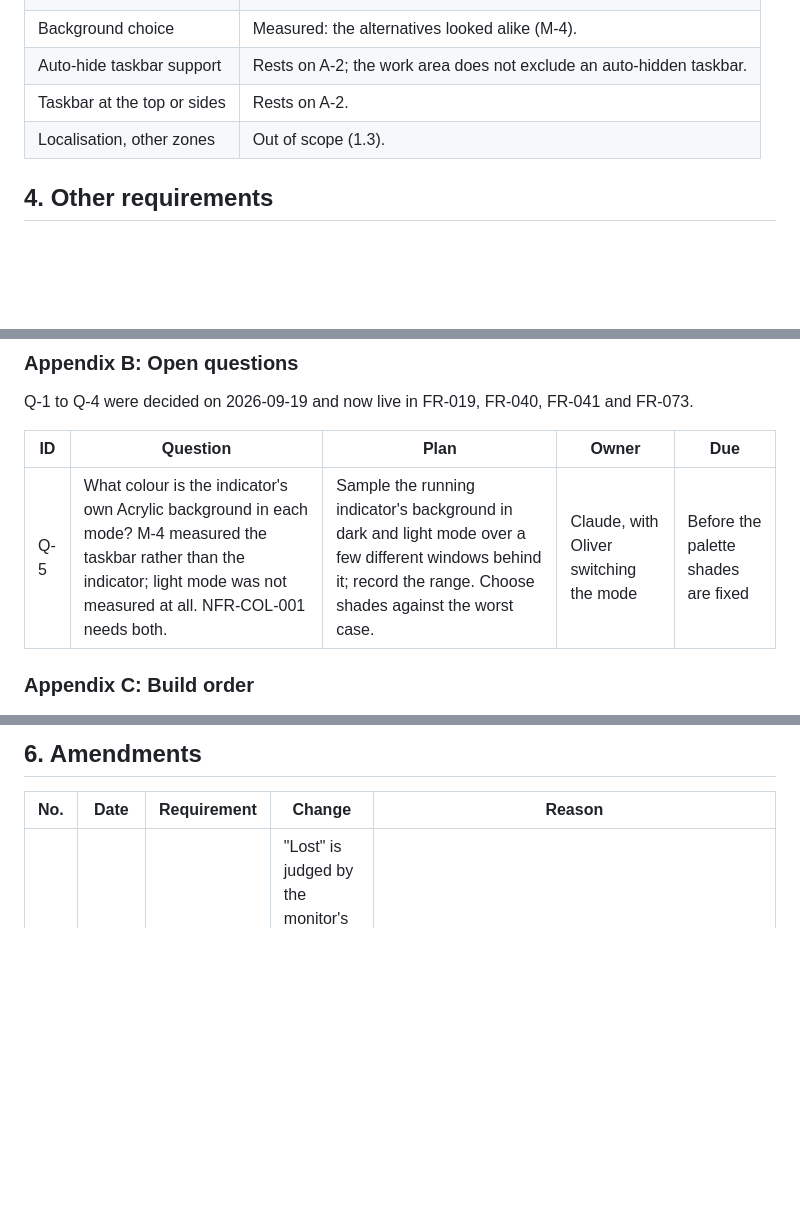
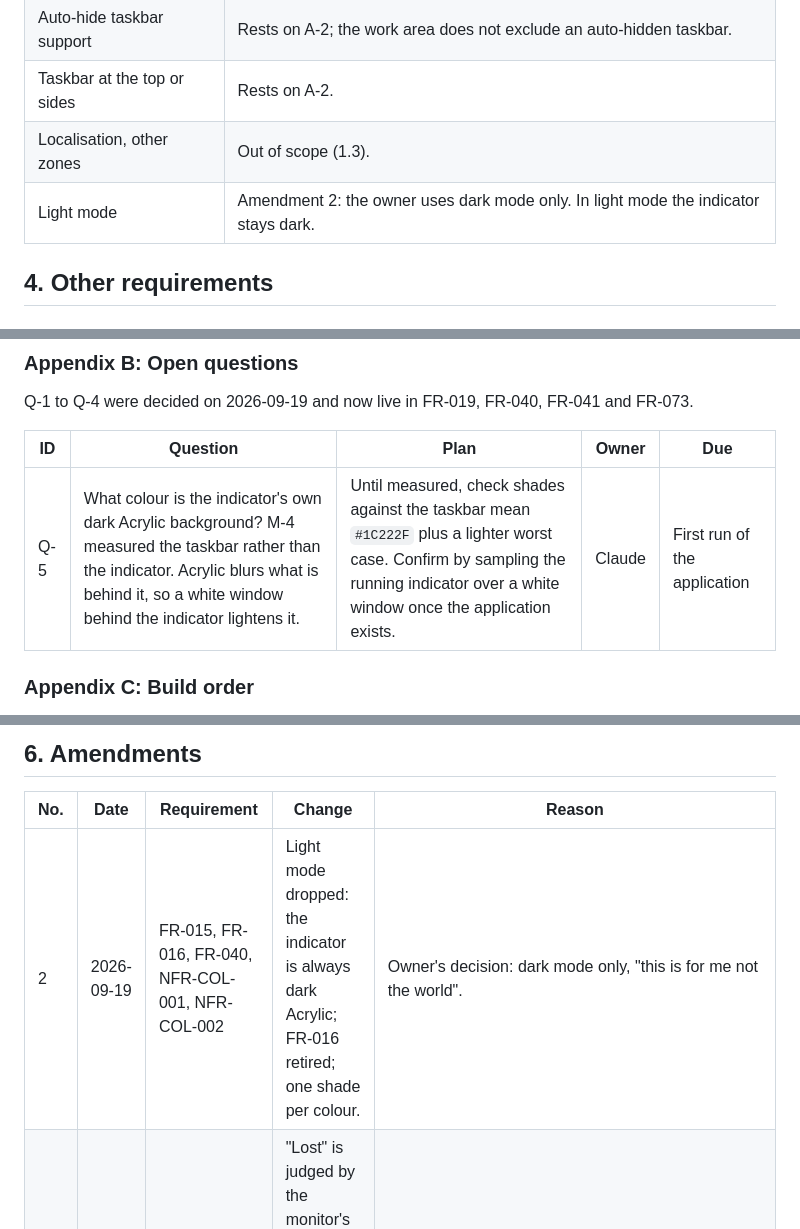
Before and after one commit to oernster/WhatDay, a Markdown page: REQUIREMENTS.md, 3 parts joined by grey strips. Drawn GitHub-style; blank space fills up the shorter version.

```diff
--- a/REQUIREMENTS.md
+++ b/REQUIREMENTS.md
@@ -519,6 +511,7 @@ for and not for), `ARCHITECTURE.md` (invariants linked to their tests) and
 | Auto-hide taskbar support | Rests on A-2; the work area does not exclude an auto-hidden taskbar. |
 | Taskbar at the top or sides | Rests on A-2. |
 | Localisation, other zones | Out of scope (1.3). |
+| Light mode | Amendment 2: the owner uses dark mode only. In light mode the indicator stays dark. |
 
 ## 4. Other requirements
 
@@ -560,7 +553,7 @@ and FR-073.
 
 | ID | Question | Plan | Owner | Due |
 |---|---|---|---|---|
-| Q-5 | What colour is the indicator's own Acrylic background in each mode? M-4 measured the taskbar rather than the indicator; light mode was not measured at all. NFR-COL-001 needs both. | Sample the running indicator's background in dark and light mode over a few different windows behind it; record the range. Choose shades against the worst case. | Claude, with Oliver switching the mode | Before the palette shades are fixed |
+| Q-5 | What colour is the indicator's own dark Acrylic background? M-4 measured the taskbar rather than the indicator. Acrylic blurs what is behind it, so a white window behind the indicator lightens it. | Until measured, check shades against the taskbar mean `#1C222F` plus a lighter worst case. Confirm by sampling the running indicator over a white window once the application exists. | Claude | First run of the application |
 
 ### Appendix C: Build order
 
@@ -578,4 +571,5 @@ and FR-073.
 
 | No. | Date | Requirement | Change | Reason |
 |---|---|---|---|---|
+| 2 | 2026-09-19 | FR-015, FR-016, FR-040, NFR-COL-001, NFR-COL-002 | Light mode dropped: the indicator is always dark Acrylic; FR-016 retired; one shade per colour. | Owner's decision: dark mode only, "this is for me not the world". |
 | 1 | 2026-09-19 | FR-022 | "Lost" is judged by the monitor's whole rectangle, not its work area; a strip still on its monitor is clamped, not moved. | `TestPlaceClampsSavedPositionOverlappingTaskbar` failed against the baseline wording: a strip whose centre sat over the taskbar was sent to the default corner though its monitor was attached. |
```
Also changed, not shown: other parts of REQUIREMENTS.md (+9 -17 lines).
